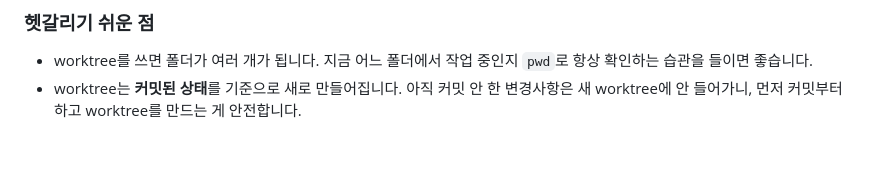
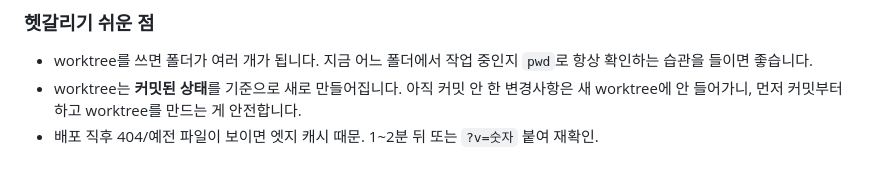
Before and after one commit to buriburiyj/today-meal, a Markdown page: AGENTS.md, the part around the change. Rendered like a GitHub page.

Commit message:
AGENTS.md: 배포 직후 엣지 캐시 메모

```diff
--- a/AGENTS.md
+++ b/AGENTS.md
@@ -100,3 +100,4 @@ git push origin main
 
 - worktree를 쓰면 폴더가 여러 개가 됩니다. 지금 어느 폴더에서 작업 중인지 `pwd`로 항상 확인하는 습관을 들이면 좋습니다.
 - worktree는 **커밋된 상태**를 기준으로 새로 만들어집니다. 아직 커밋 안 한 변경사항은 새 worktree에 안 들어가니, 먼저 커밋부터 하고 worktree를 만드는 게 안전합니다.
+- 배포 직후 404/예전 파일이 보이면 엣지 캐시 때문. 1~2분 뒤 또는 `?v=숫자` 붙여 재확인.
```
